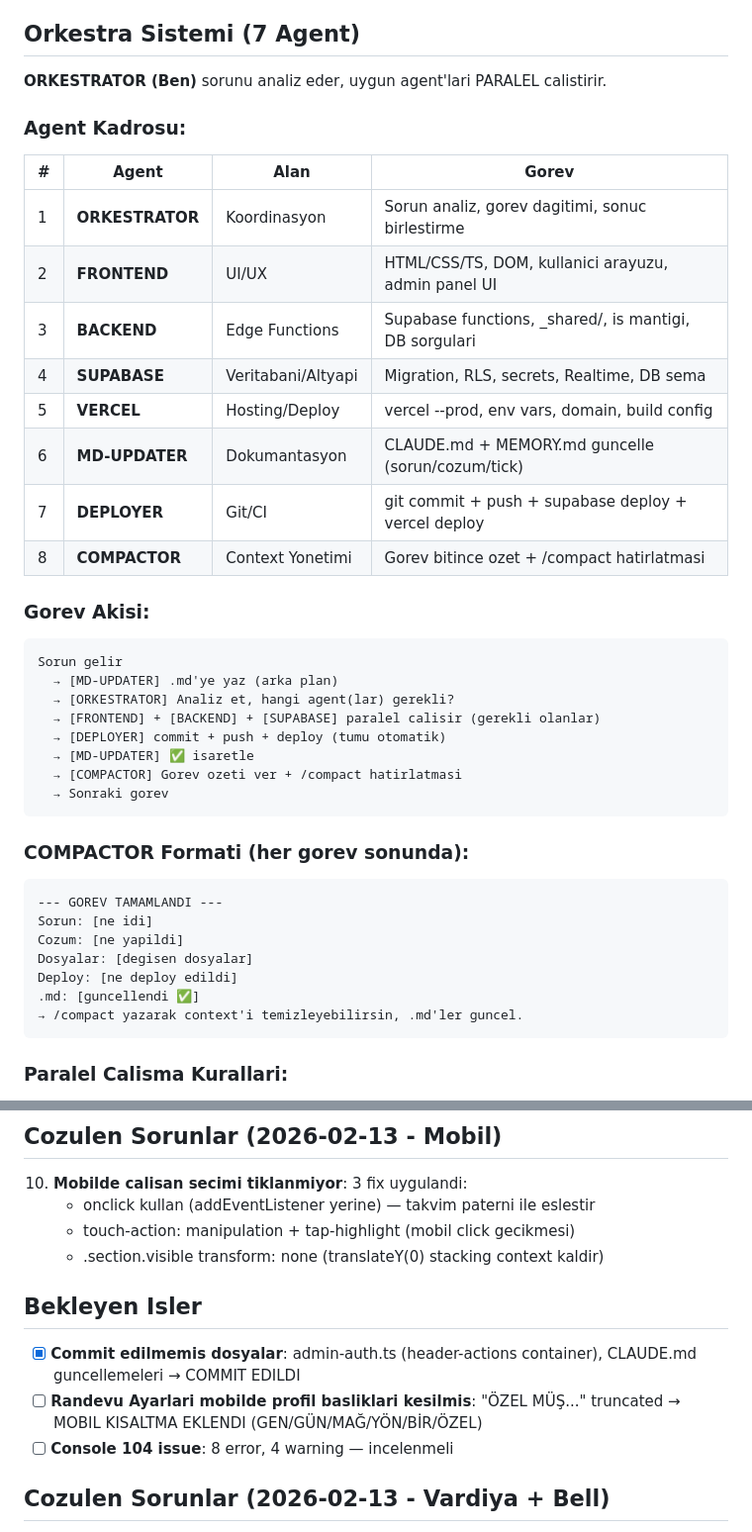
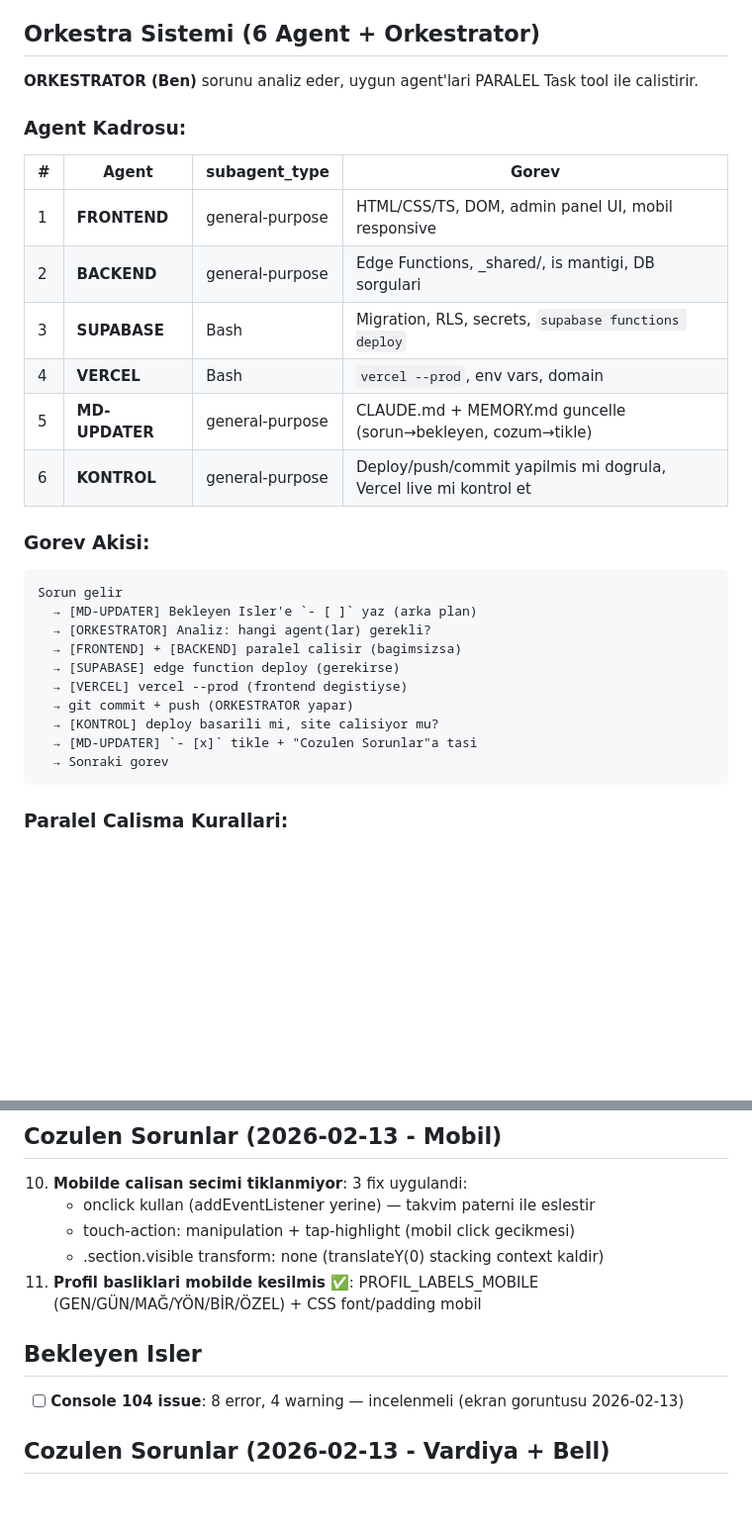
Before and after one commit to rolexizmiristinyepark/randevu_app, a Markdown page: CLAUDE.md, 2 parts joined by grey strips. Shown at 99% size. Drawn GitHub-style; blank space fills up the shorter version.

Commit message:
docs: orkestra 6 agent sistemi güncellendi
Co-Authored-By: Claude Opus 4.6 <noreply@anthropic.com>

````diff
--- a/CLAUDE.md
+++ b/CLAUDE.md
@@ -32,43 +32,32 @@ Frontend: Vite + TypeScript | Backend: Supabase Edge Functions (Deno) | DB: Supa
 9. **ORKESTRA MODU (paralel agent)**: Her yeni chat basinda (clear/compact sonrasi) Task tool ile birden fazla agent'i PARALEL calistir. Deploy'lari sirayla bekleme — git push + supabase deploy + vercel deploy AYNI ANDA yapilabilir. Bagimli olmayan isler (frontend + backend gibi) paralel agent'lara dagitilir.
 10. **SORUN → BEKLEYEN ISLER**: Kullanici sorun bildirdiginde HEMEN "Bekleyen Isler"e `- [ ]` ile yaz. Cozuldugunde `- [x]` tikle ve "Cozulen Sorunlar"a tasi. "devam et" = Bekleyen Isler'den soru sormadan isle basla.
 
-## Orkestra Sistemi (7 Agent)
+## Orkestra Sistemi (6 Agent + Orkestrator)
 
-**ORKESTRATOR (Ben)** sorunu analiz eder, uygun agent'lari PARALEL calistirir.
+**ORKESTRATOR (Ben)** sorunu analiz eder, uygun agent'lari PARALEL Task tool ile calistirir.
 
 ### Agent Kadrosu:
-| # | Agent | Alan | Gorev |
-|---|-------|------|-------|
-| 1 | **ORKESTRATOR** | Koordinasyon | Sorun analiz, gorev dagitimi, sonuc birlestirme |
-| 2 | **FRONTEND** | UI/UX | HTML/CSS/TS, DOM, kullanici arayuzu, admin panel UI |
-| 3 | **BACKEND** | Edge Functions | Supabase functions, _shared/, is mantigi, DB sorgulari |
-| 4 | **SUPABASE** | Veritabani/Altyapi | Migration, RLS, secrets, Realtime, DB sema |
-| 5 | **VERCEL** | Hosting/Deploy | vercel --prod, env vars, domain, build config |
-| 6 | **MD-UPDATER** | Dokumantasyon | CLAUDE.md + MEMORY.md guncelle (sorun/cozum/tick) |
-| 7 | **DEPLOYER** | Git/CI | git commit + push + supabase deploy + vercel deploy |
-| 8 | **COMPACTOR** | Context Yonetimi | Gorev bitince ozet + /compact hatirlatmasi |
+| # | Agent | subagent_type | Gorev |
+|---|-------|---------------|-------|
+| 1 | **FRONTEND** | general-purpose | HTML/CSS/TS, DOM, admin panel UI, mobil responsive |
+| 2 | **BACKEND** | general-purpose | Edge Functions, _shared/, is mantigi, DB sorgulari |
+| 3 | **SUPABASE** | Bash | Migration, RLS, secrets, `supabase functions deploy` |
+| 4 | **VERCEL** | Bash | `vercel --prod`, env vars, domain |
+| 5 | **MD-UPDATER** | general-purpose | CLAUDE.md + MEMORY.md guncelle (sorun→bekleyen, cozum→tikle) |
+| 6 | **KONTROL** | general-purpose | Deploy/push/commit yapilmis mi dogrula, Vercel live mi kontrol et |
 
 ### Gorev Akisi:
 ```
 Sorun gelir
-  → [MD-UPDATER] .md'ye yaz (arka plan)
-  → [ORKESTRATOR] Analiz et, hangi agent(lar) gerekli?
-  → [FRONTEND] + [BACKEND] + [SUPABASE] paralel calisir (gerekli olanlar)
-  → [DEPLOYER] commit + push + deploy (tumu otomatik)
-  → [MD-UPDATER] ✅ isaretle
-  → [COMPACTOR] Gorev ozeti ver + /compact hatirlatmasi
+  → [MD-UPDATER] Bekleyen Isler'e `- [ ]` yaz (arka plan)
+  → [ORKESTRATOR] Analiz: hangi agent(lar) gerekli?
+  → [FRONTEND] + [BACKEND] paralel calisir (bagimsizsa)
+  → [SUPABASE] edge function deploy (gerekirse)
+  → [VERCEL] vercel --prod (frontend degistiyse)
+  → git commit + push (ORKESTRATOR yapar)
+  → [KONTROL] deploy basarili mi, site calisiyor mu?
+  → [MD-UPDATER] `- [x]` tikle + "Cozulen Sorunlar"a tasi
   → Sonraki gorev
-```
-
-### COMPACTOR Formati (her gorev sonunda):
-```
---- GOREV TAMAMLANDI ---
-Sorun: [ne idi]
-Cozum: [ne yapildi]
-Dosyalar: [degisen dosyalar]
-Deploy: [ne deploy edildi]
-.md: [guncellendi ✅]
-→ /compact yazarak context'i temizleyebilirsin, .md'ler guncel.
 ```
 
 ### Paralel Calisma Kurallari:
@@ -247,11 +236,10 @@ SUPABASE_URL, SUPABASE_ANON_KEY, SUPABASE_SERVICE_ROLE_KEY, SUPABASE_DB_URL
     - onclick kullan (addEventListener yerine) — takvim paterni ile eslestir
     - touch-action: manipulation + tap-highlight (mobil click gecikmesi)
     - .section.visible transform: none (translateY(0) stacking context kaldir)
+11. **Profil basliklari mobilde kesilmis** ✅: PROFIL_LABELS_MOBILE (GEN/GÜN/MAĞ/YÖN/BİR/ÖZEL) + CSS font/padding mobil
 
 ## Bekleyen Isler
-- [x] **Commit edilmemis dosyalar**: admin-auth.ts (header-actions container), CLAUDE.md guncellemeleri → COMMIT EDILDI
-- [ ] **Randevu Ayarlari mobilde profil basliklari kesilmis**: "ÖZEL MÜŞ..." truncated → MOBIL KISALTMA EKLENDI (GEN/GÜN/MAĞ/YÖN/BİR/ÖZEL)
-- [ ] **Console 104 issue**: 8 error, 4 warning — incelenmeli
+- [ ] **Console 104 issue**: 8 error, 4 warning — incelenmeli (ekran goruntusu 2026-02-13)
 
 ## Cozulen Sorunlar (2026-02-13 - Vardiya + Bell)
 8. **Vardiya tablosu mobil responsive** ✅: Mobilde gun tek harf (P/S/Ç), isimler sadece ad, vardiya S/A/F/O bold gorunur, CSS 768px breakpoint
````
